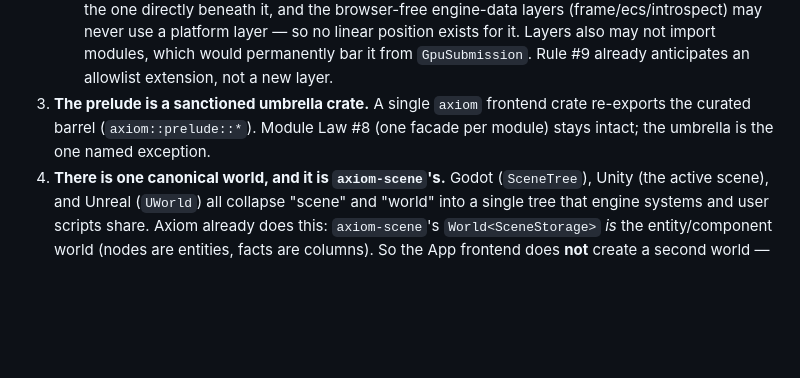
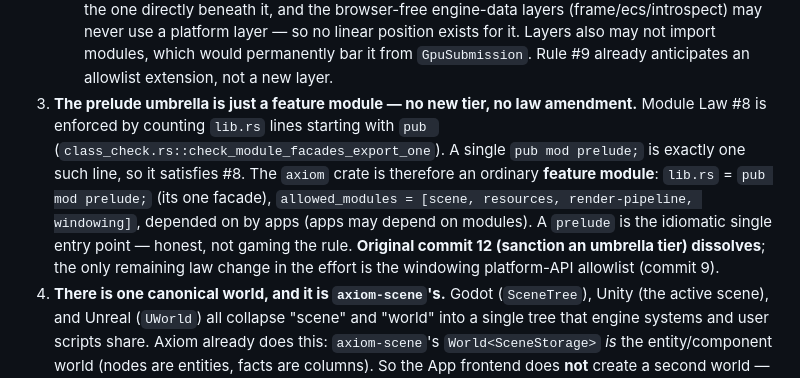
Before and after one commit to BriceKrispies/axiom, a Markdown page: examples/north-star/BUILD_PLAN.md, the part around the change. GitHub-like rendering; blank space fills up the shorter version.

Commit message:
docs(north-star): umbrella is a feature module, dropping a law change
Module Law #8 is enforced by counting lib.rs lines starting with `pub `
(class_check.rs::check_module_facades_export_one). A single `pub mod
prelude;` is exactly one such line, so the axiom umbrella satisfies #8 as an
ordinary feature module — lib.rs = `pub mod prelude;`, allowed_modules =
[scene, resources, render-pipeline, windowing], depended on by apps. No new
package class and no Module-Law amendment are needed; original commit 12
dissolves. The only remaining law change is the windowing platform-API
allowlist.

Co-Authored-By: Claude Opus 4.8 (1M context) <noreply@anthropic.com>

```diff
--- a/examples/north-star/BUILD_PLAN.md
+++ b/examples/north-star/BUILD_PLAN.md
@@ -29,9 +29,17 @@ commits below.
      platform layer — so no linear position exists for it. Layers also may not
      import modules, which would permanently bar it from `GpuSubmission`. Rule #9
      already anticipates an allowlist extension, not a new layer.
-3. **The prelude is a sanctioned umbrella crate.** A single `axiom` frontend
-   crate re-exports the curated barrel (`axiom::prelude::*`). Module Law #8
-   (one facade per module) stays intact; the umbrella is the one named exception.
+3. **The prelude umbrella is just a feature module — no new tier, no law
+   amendment.** Module Law #8 is enforced by counting `lib.rs` lines starting
+   with `pub ` (`class_check.rs::check_module_facades_export_one`). A single
+   `pub mod prelude;` is exactly one such line, so it satisfies #8. The `axiom`
+   crate is therefore an ordinary **feature module**: `lib.rs` = `pub mod
+   prelude;` (its one facade), `allowed_modules = [scene, resources,
+   render-pipeline, windowing]`, depended on by apps (apps may depend on
+   modules). A `prelude` is the idiomatic single entry point — honest, not
+   gaming the rule. **Original commit 12 (sanction an umbrella tier) dissolves**;
+   the only remaining law change in the effort is the windowing platform-API
+   allowlist (commit 9).
 4. **There is one canonical world, and it is `axiom-scene`'s.** Godot
    (`SceneTree`), Unity (the active scene), and Unreal (`UWorld`) all collapse
    "scene" and "world" into a single tree that engine systems and user scripts
```
